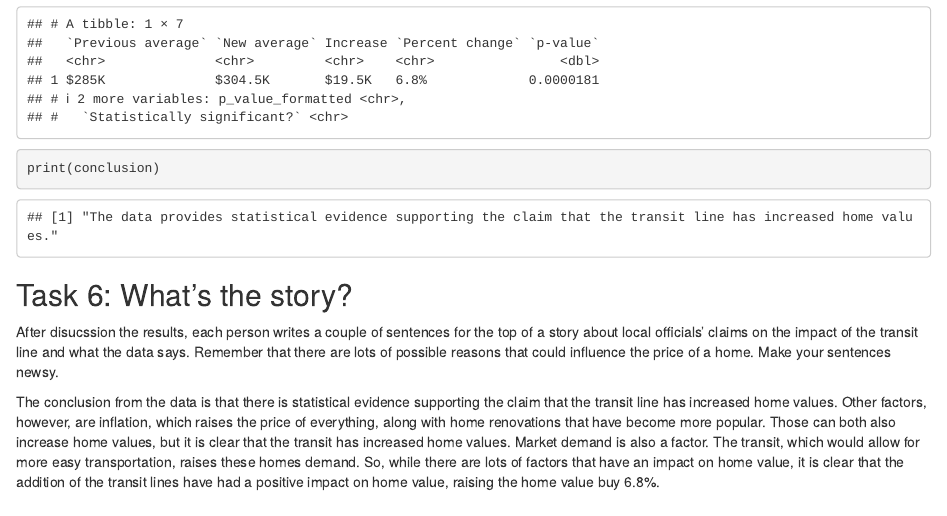
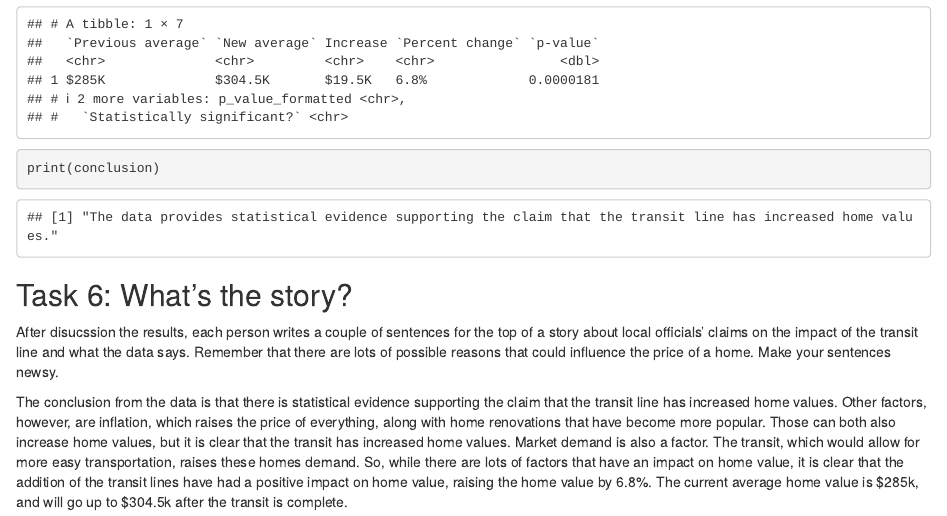
Before and after one commit to okorzak/jour405_korzak, an R Markdown document (activities/Margin of Error - HousingPrices Oct22.Rmd): the page in a window 1100 px wide, from 4870 px down. Rendered offline with R 4.5, knitr and Pandoc, with nearby package versions.

Commit message:
Update Margin of Error - HousingPrices Oct22.Rmd

```diff
--- a/activities/Margin of Error - HousingPrices Oct22.Rmd
+++ b/activities/Margin of Error - HousingPrices Oct22.Rmd
@@ -213,4 +213,4 @@ print(conclusion)
 
 After disucssion the results, each person writes a couple of sentences for the top of a story about local officials' claims on the impact of the transit line and what the data says. Remember that there are lots of possible reasons that could influence the price of a home. Make your sentences newsy.
 
-The conclusion from the data is that there is statistical evidence supporting the claim that the transit line has increased home values. Other factors, however, are inflation, which raises the price of everything, along with home renovations that have become more popular. Those can both also increase home values, but it is clear that the transit has increased home values. Market demand is also a factor. The transit, which would allow for more easy transportation, raises these homes demand. So, while there are lots of factors that have an impact on home value, it is clear that the addition of the transit lines have had a positive impact on home value, raising the home value buy 6.8%.
+The conclusion from the data is that there is statistical evidence supporting the claim that the transit line has increased home values. Other factors, however, are inflation, which raises the price of everything, along with home renovations that have become more popular. Those can both also increase home values, but it is clear that the transit has increased home values. Market demand is also a factor. The transit, which would allow for more easy transportation, raises these homes demand. So, while there are lots of factors that have an impact on home value, it is clear that the addition of the transit lines have had a positive impact on home value, raising the home value by 6.8%. The current average home value is $285k, and will go up to $304.5k after the transit is complete.
```
